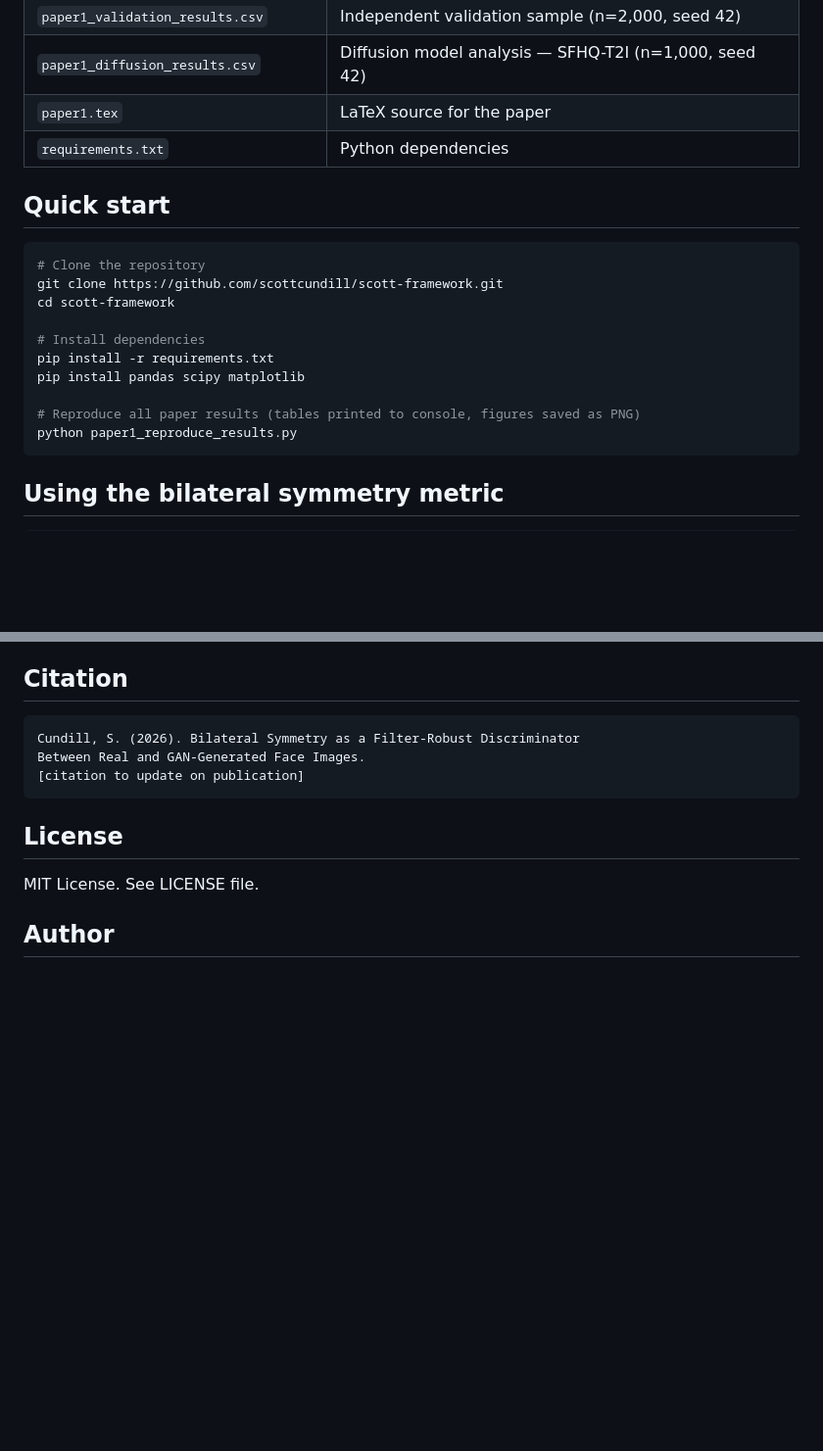
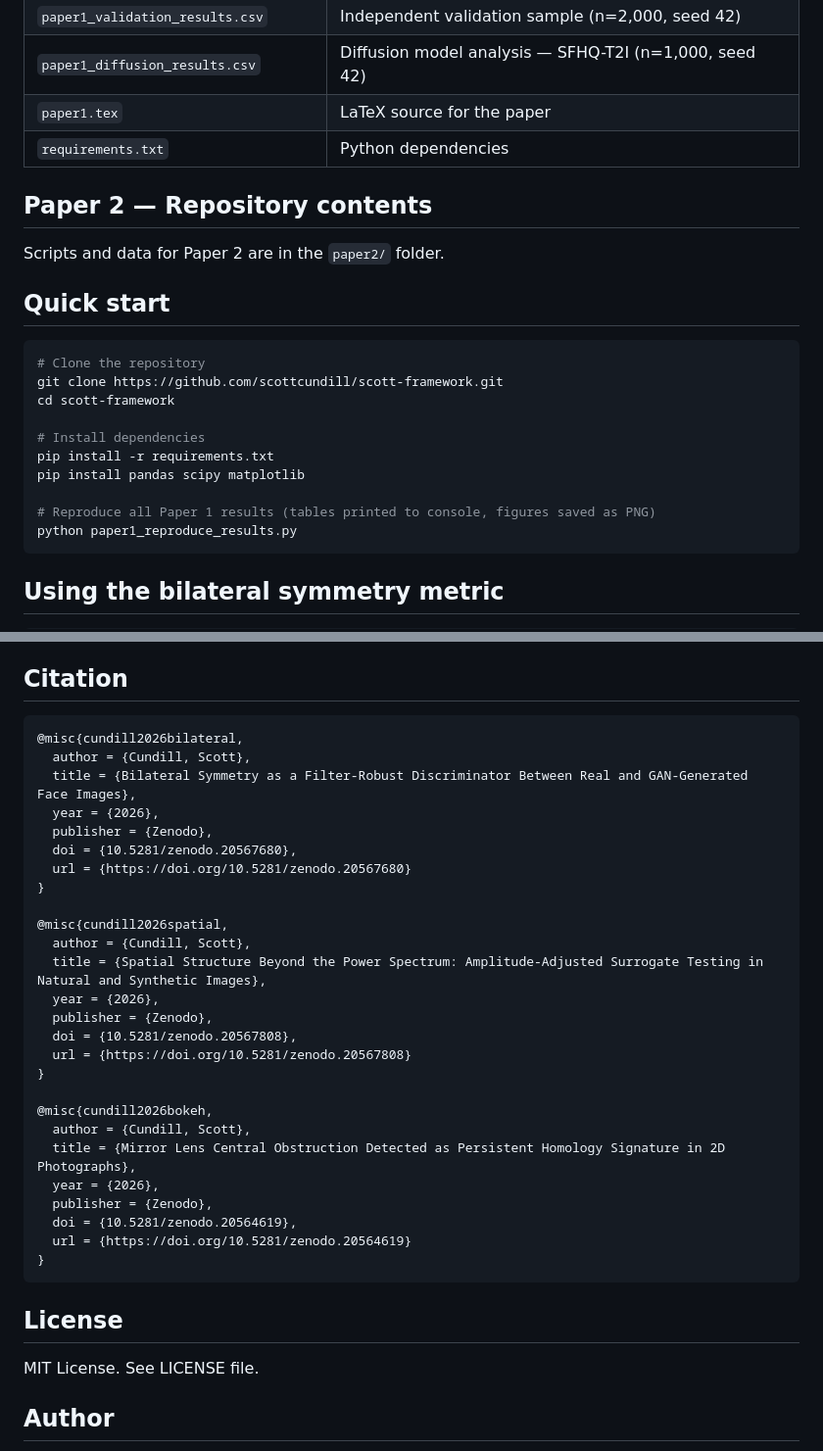
Before and after one commit to scottcundill/scott-framework, a Markdown page: README.md, 2 parts joined by grey strips. Shown at 98% size. Drawn GitHub-style; blank space fills up the shorter version.

Commit message:
Update README.md
Updated citing requirements

````diff
--- a/README.md
+++ b/README.md
@@ -44,6 +45,10 @@ A full account of how AI was used across this project is available in [AI_DISCLO
 | `paper1.tex` | LaTeX source for the paper |
 | `requirements.txt` | Python dependencies |
 
+## Paper 2 — Repository contents
+
+Scripts and data for Paper 2 are in the `paper2/` folder.
+
 ## Quick start
 
 ```bash
@@ -55,7 +60,7 @@ cd scott-framework
 pip install -r requirements.txt
 pip install pandas scipy matplotlib
 
-# Reproduce all paper results (tables printed to console, figures saved as PNG)
+# Reproduce all Paper 1 results (tables printed to console, figures saved as PNG)
 python paper1_reproduce_results.py
 ```
 
@@ -103,10 +108,33 @@ Running a metric across all three filters provides three partially independent t
 
 ## Citation
 
-```
-Cundill, S. (2026). Bilateral Symmetry as a Filter-Robust Discriminator
-Between Real and GAN-Generated Face Images.
-[citation to update on publication]
+```bibtex
+@misc{cundill2026bilateral,
+  author = {Cundill, Scott},
+  title = {Bilateral Symmetry as a Filter-Robust Discriminator Between Real and GAN-Generated Face Images},
+  year = {2026},
+  publisher = {Zenodo},
+  doi = {10.5281/zenodo.20567680},
+  url = {https://doi.org/10.5281/zenodo.20567680}
+}
+
+@misc{cundill2026spatial,
+  author = {Cundill, Scott},
+  title = {Spatial Structure Beyond the Power Spectrum: Amplitude-Adjusted Surrogate Testing in Natural and Synthetic Images},
+  year = {2026},
+  publisher = {Zenodo},
+  doi = {10.5281/zenodo.20567808},
+  url = {https://doi.org/10.5281/zenodo.20567808}
+}
+
+@misc{cundill2026bokeh,
+  author = {Cundill, Scott},
+  title = {Mirror Lens Central Obstruction Detected as Persistent Homology Signature in 2D Photographs},
+  year = {2026},
+  publisher = {Zenodo},
+  doi = {10.5281/zenodo.20564619},
+  url = {https://doi.org/10.5281/zenodo.20564619}
+}
 ```
 
 ## License
````
Also changed, not shown: other parts of README.md (+10 -9 lines).
